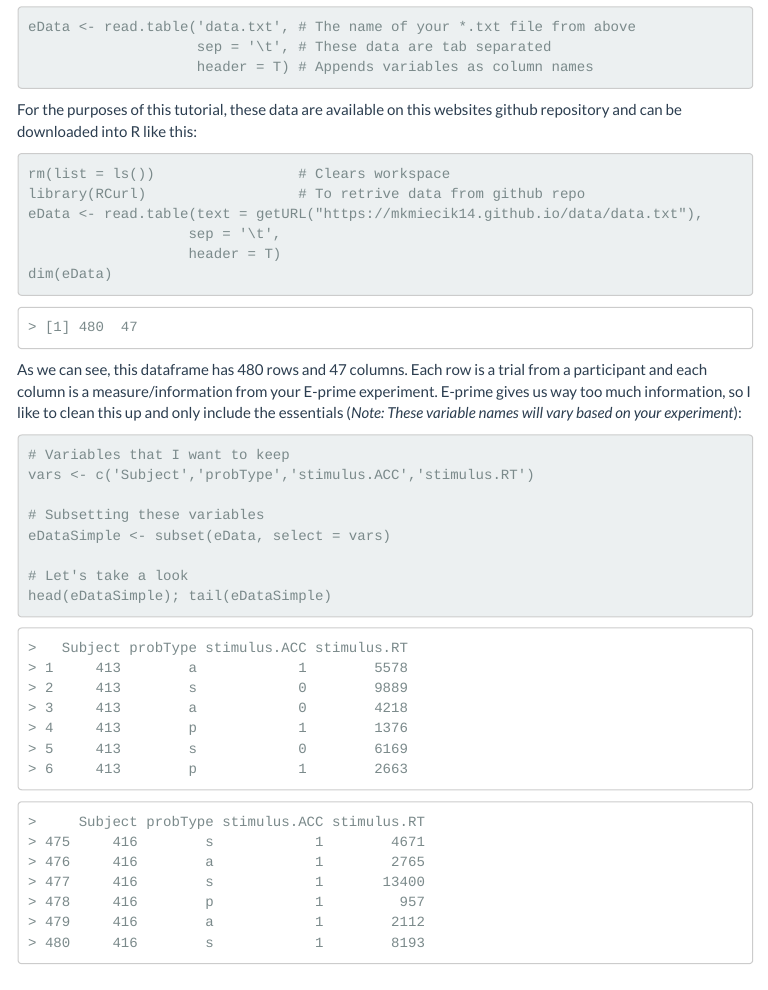
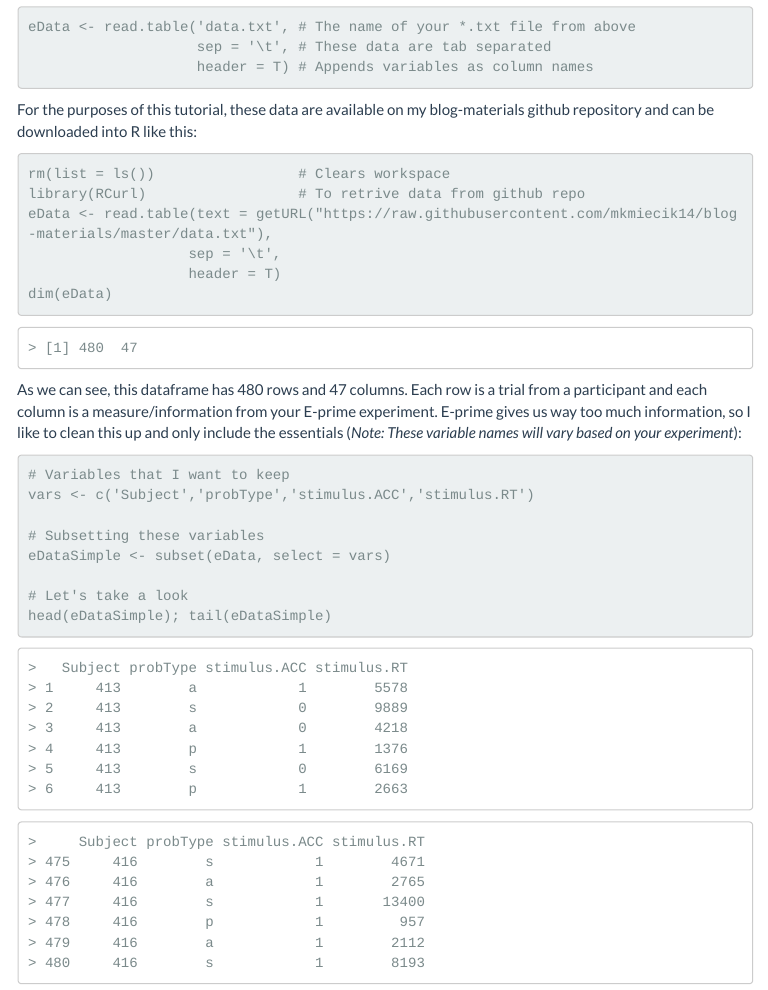
Before and after one commit to mkmiecik14/mkmiecik14.github.io, an R Markdown document (post-Stop-Using-Excel-to-Preprocess-E-Prime-Data.Rmd): the page in a window 1100 px wide, from 1270 px down. The pictures show the output file post-Stop-Using-Excel-to-Preprocess-E-Prime-Data.html that the author committed with the source, opened offline; library style sheets and scripts come from the installed R packages; menus at the side of the page are left out.

Commit message:
Making links consistent

````diff
--- a/post-Stop-Using-Excel-to-Preprocess-E-Prime-Data.Rmd
+++ b/post-Stop-Using-Excel-to-Preprocess-E-Prime-Data.Rmd
@@ -61,12 +61,12 @@ eData <- read.table('data.txt', # The name of your *.txt file from above
 
 ```
 
-For the purposes of this tutorial, these data are available on this websites github repository and can be downloaded into R like this:
+For the purposes of this tutorial, these data are available on my blog-materials github repository and can be downloaded into R like this:
 
 ```{r import2}
 rm(list = ls())                 # Clears workspace
 library(RCurl)                  # To retrive data from github repo
-eData <- read.table(text = getURL("https://mkmiecik14.github.io/data/data.txt"),
+eData <- read.table(text = getURL("https://raw.githubusercontent.com/mkmiecik14/blog-materials/master/data.txt"),
                    sep = '\t',
                    header = T)
 dim(eData)
````
Also changed, not shown: post-The-Last-Decade-NHLs-Best-and-Worst-Power-Play-Teams.Rmd (+1 -1 lines), post-Using-Xbox-Controllers-and-Sending-EEG-Triggers-with-E-Prime.Rmd (+1 -1 lines), post-Stop-Using-Excel-to-Preprocess-E-Prime-Data.html, post-The-Last-Decade-NHLs-Best-and-Worst-Power-Play-Teams.html, post-Using-Xbox-Controllers-and-Sending-EEG-Triggers-with-E-Prime.html, 3 other files.
